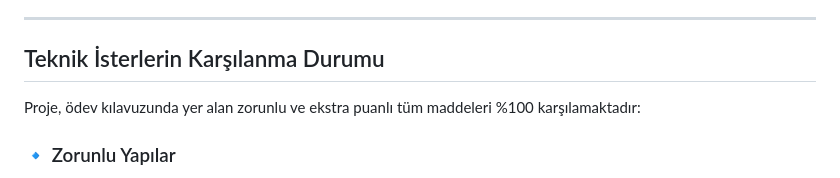
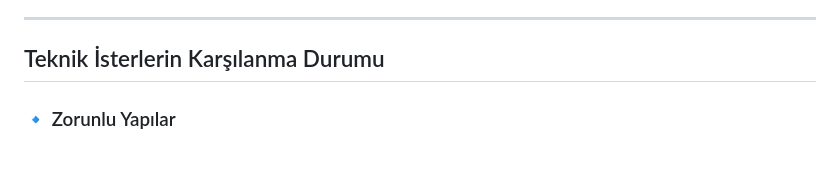
Before and after one commit to sumeyraakkaya/-i-ek-sayfam, a Markdown page: README.md, the part around the change. Drawn GitHub-style.

Commit message:
Revise project requirements section in README
Updated project requirements status in README.

```diff
--- a/README.md
+++ b/README.md
@@ -18,7 +18,6 @@ Bu proje, **Web Tasarım** dersi dönem ödevi kapsamında, belirlenen tüm zoru
 
 ## Teknik İsterlerin Karşılanma Durumu
 
-Proje, ödev kılavuzunda yer alan zorunlu ve ekstra puanlı tüm maddeleri %100 karşılamaktadır:
 
 ### 🔹 Zorunlu Yapılar
 1. **Fetch API & Async / Await:** `script.js` içerisinde asenkron mimari kullanılarak `JSONPlaceholder API` entegrasyonu simüle edilmiş, veriler asenkron akışla çekilmiştir.
```
